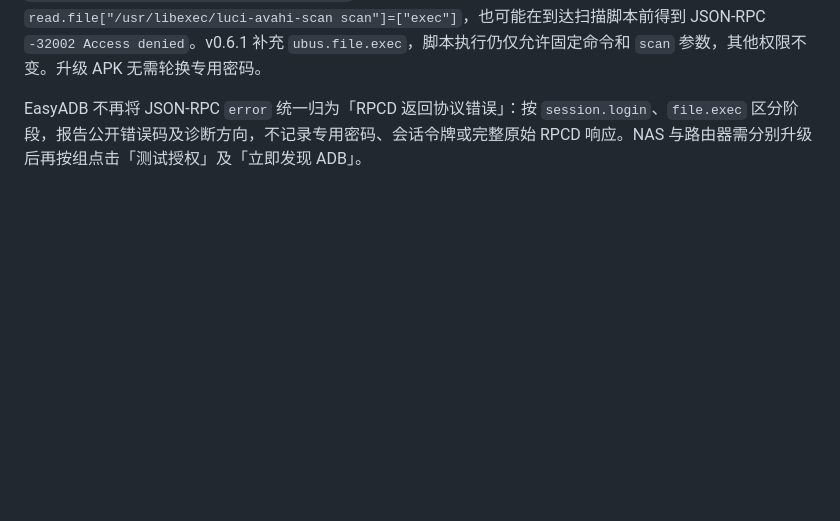
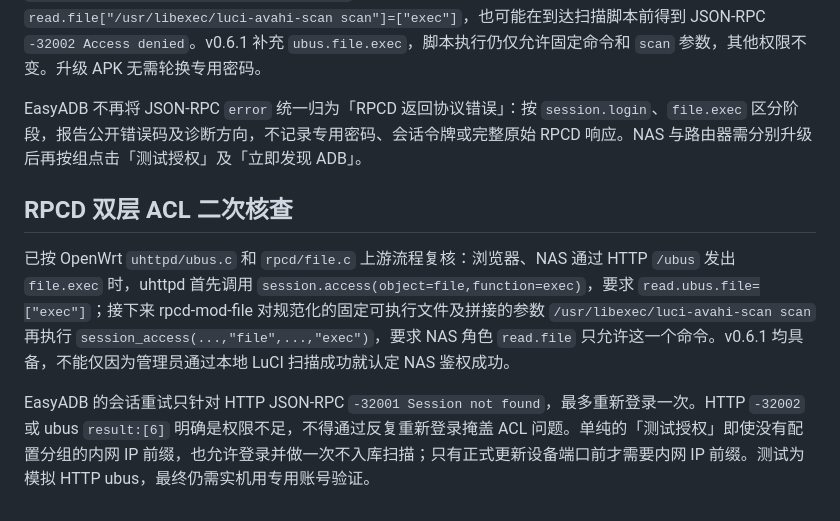
Before and after one commit to CiBeDerORG/EasyADB, a Markdown page: docs/M3-OPENWRT-DISCOVERY.md, the part around the change. GitHub-like rendering; blank space fills up the shorter version.

Commit message:
docs(m3): record upstream-confirmed ACL gates, correct session retry and independent authorization test

```diff
--- a/docs/M3-OPENWRT-DISCOVERY.md
+++ b/docs/M3-OPENWRT-DISCOVERY.md
@@ -51,3 +51,9 @@
 OpenWrt v0.6.0 的 NAS 专用角色漏配 `read.ubus.file=["exec"]`：`uhttpd-mod-ubus` 会先以 `session.access(object=file,function=exec)` 校验 HTTP ubus 方法权限，即使角色已拥有 `read.file["/usr/libexec/luci-avahi-scan scan"]=["exec"]`，也可能在到达扫描脚本前得到 JSON-RPC `-32002 Access denied`。v0.6.1 补充 `ubus.file.exec`，脚本执行仍仅允许固定命令和 `scan` 参数，其他权限不变。升级 APK 无需轮换专用密码。
 
 EasyADB 不再将 JSON-RPC `error` 统一归为「RPCD 返回协议错误」：按 `session.login`、`file.exec` 区分阶段，报告公开错误码及诊断方向，不记录专用密码、会话令牌或完整原始 RPCD 响应。NAS 与路由器需分别升级后再按组点击「测试授权」及「立即发现 ADB」。
+
+## RPCD 双层 ACL 二次核查
+
+已按 OpenWrt `uhttpd/ubus.c` 和 `rpcd/file.c` 上游流程复核：浏览器、NAS 通过 HTTP `/ubus` 发出 `file.exec` 时，uhttpd 首先调用 `session.access(object=file,function=exec)`，要求 `read.ubus.file=["exec"]`；接下来 rpcd-mod-file 对规范化的固定可执行文件及拼接的参数 `/usr/libexec/luci-avahi-scan scan` 再执行 `session_access(...,"file",...,"exec")`，要求 NAS 角色 `read.file` 只允许这一个命令。v0.6.1 均具备，不能仅因为管理员通过本地 LuCI 扫描成功就认定 NAS 鉴权成功。
+
+EasyADB 的会话重试只针对 HTTP JSON-RPC `-32001 Session not found`，最多重新登录一次。HTTP `-32002` 或 ubus `result:[6]` 明确是权限不足，不得通过反复重新登录掩盖 ACL 问题。单纯的「测试授权」即使没有配置分组的内网 IP 前缀，也允许登录并做一次不入库扫描；只有正式更新设备端口前才需要内网 IP 前缀。测试为模拟 HTTP ubus，最终仍需实机用专用账号验证。
```
